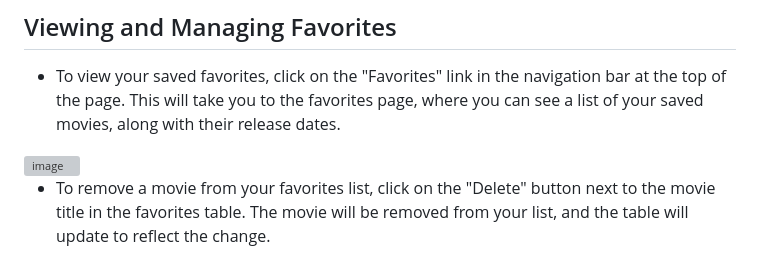
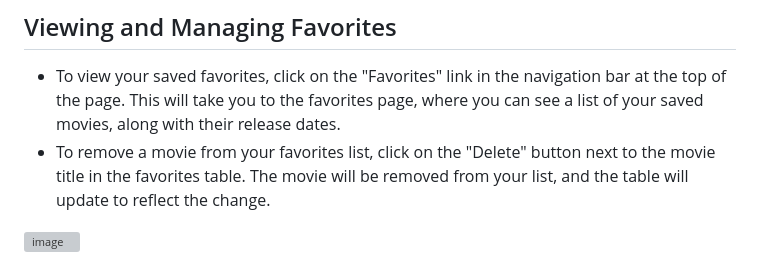
Before and after one commit to Vidacelinda/Firebase-Movie-app-Project, a Markdown page: README.md, the part around the change printed below. Drawn GitHub-style; grey boxes are pictures that could not be loaded.

```diff
--- a/README.md
+++ b/README.md
@@ -43,8 +44,6 @@ Movie App uses Firebase Authentication for managing user accounts. The app suppo
 
 ## Viewing and Managing Favorites
 * To view your saved favorites, click on the "Favorites" link in the navigation bar at the top of the page. This will take you to the favorites page, where you can see a list of your saved movies, along with their release dates.
+* To remove a movie from your favorites list, click on the "Delete" button next to the movie title in the favorites table. The movie will be removed from your list, and the table will update to reflect the change.
 
 <img width="569" alt="image" src="https://github.com/Vidacelinda/Firebase-Movie-app-Project/assets/87499194/50bb40e7-587a-4e5a-9893-dc66243c8db0">
-
-
-* To remove a movie from your favorites list, click on the "Delete" button next to the movie title in the favorites table. The movie will be removed from your list, and the table will update to reflect the change.
```
Also changed, not shown: other parts of README.md (+1 -0 lines).
